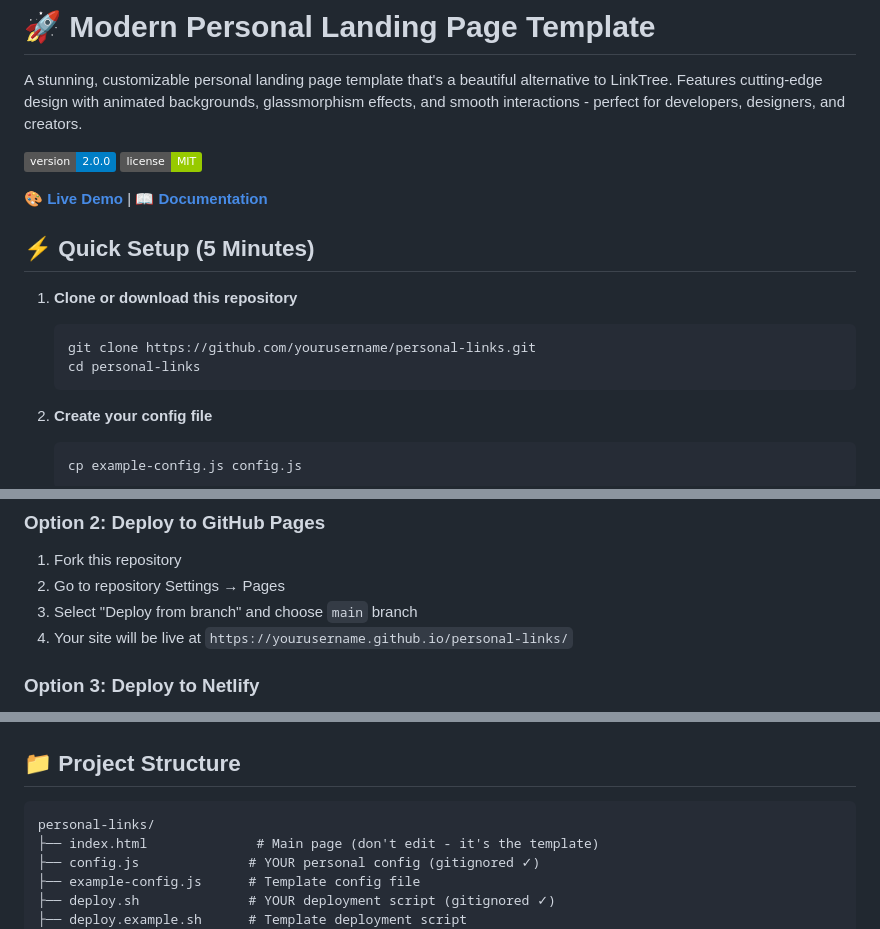
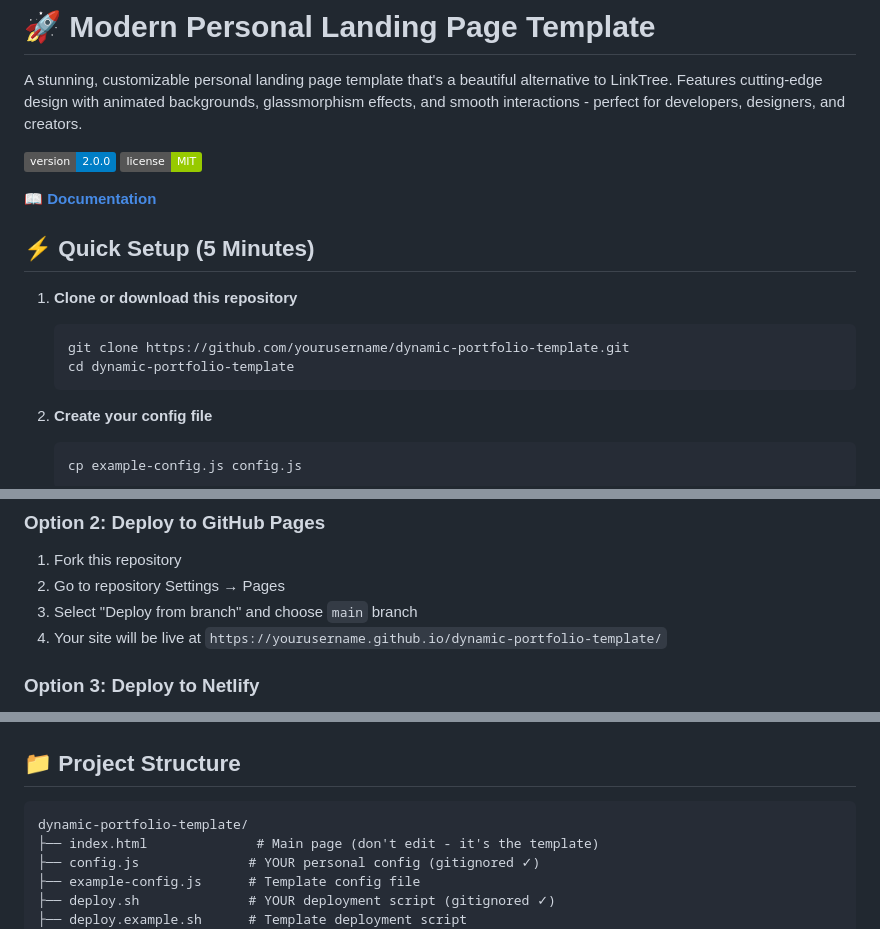
Before and after one commit to abosselaar444/personal-links, a Markdown page: README.md, 3 parts joined by grey strips. GitHub-like rendering; badges without logos.

Commit message:
repo name change

````diff
--- a/README.md
+++ b/README.md
@@ -5,14 +5,14 @@ A stunning, customizable personal landing page template that's a beautiful alter
 ![Version](https://img.shields.io/badge/version-2.0.0-blue)
 ![License](https://img.shields.io/badge/license-MIT-green)
 
-**🎨 [Live Demo](https://yoursite.com)** | **📖 [Documentation](#customization-guide)**
+**📖 [Documentation](#customization-guide)**
 
 ## ⚡ Quick Setup (5 Minutes)
 
 1. **Clone or download this repository**
    ```bash
-   git clone https://github.com/yourusername/personal-links.git
-   cd personal-links
+   git clone https://github.com/yourusername/dynamic-portfolio-template.git
+   cd dynamic-portfolio-template
    ```
 
 2. **Create your config file**
@@ -66,7 +66,7 @@ A stunning, customizable personal landing page template that's a beautiful alter
 1. Fork this repository
 2. Go to repository Settings → Pages
 3. Select "Deploy from branch" and choose `main` branch
-4. Your site will be live at `https://yourusername.github.io/personal-links/`
+4. Your site will be live at `https://yourusername.github.io/dynamic-portfolio-template/`
 
 ### Option 3: Deploy to Netlify
 1. Visit [Netlify Drop](https://app.netlify.com/drop)
@@ -198,7 +198,7 @@ features: {
 ## 📁 Project Structure
 
 ```
-personal-links/
+dynamic-portfolio-template/
 ├── index.html              # Main page (don't edit - it's the template)
 ├── config.js              # YOUR personal config (gitignored ✓)
 ├── example-config.js      # Template config file
````
